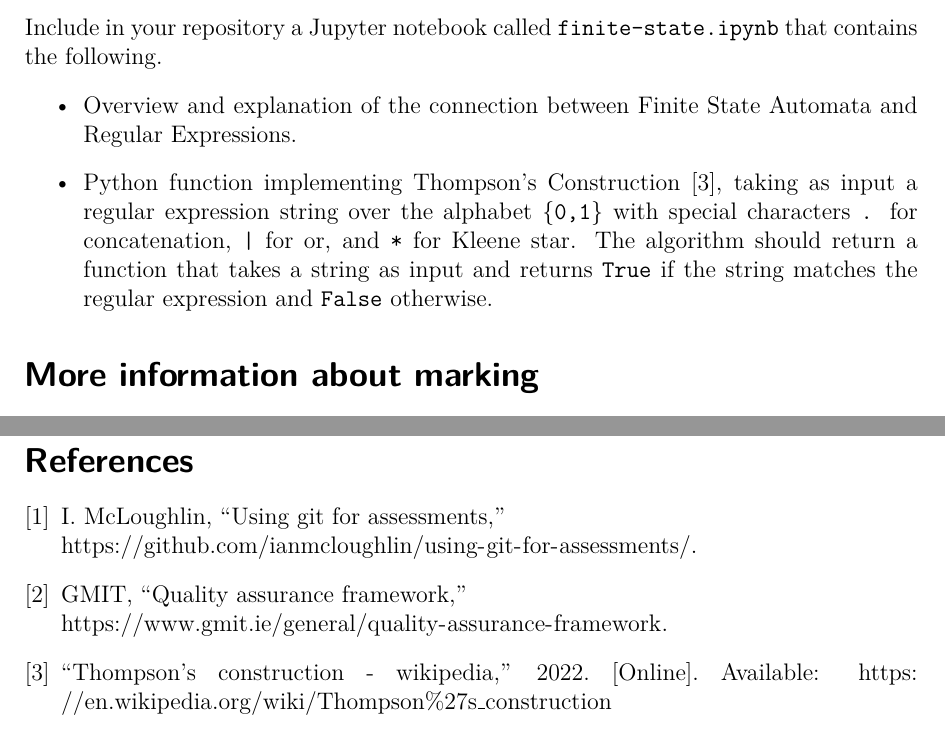
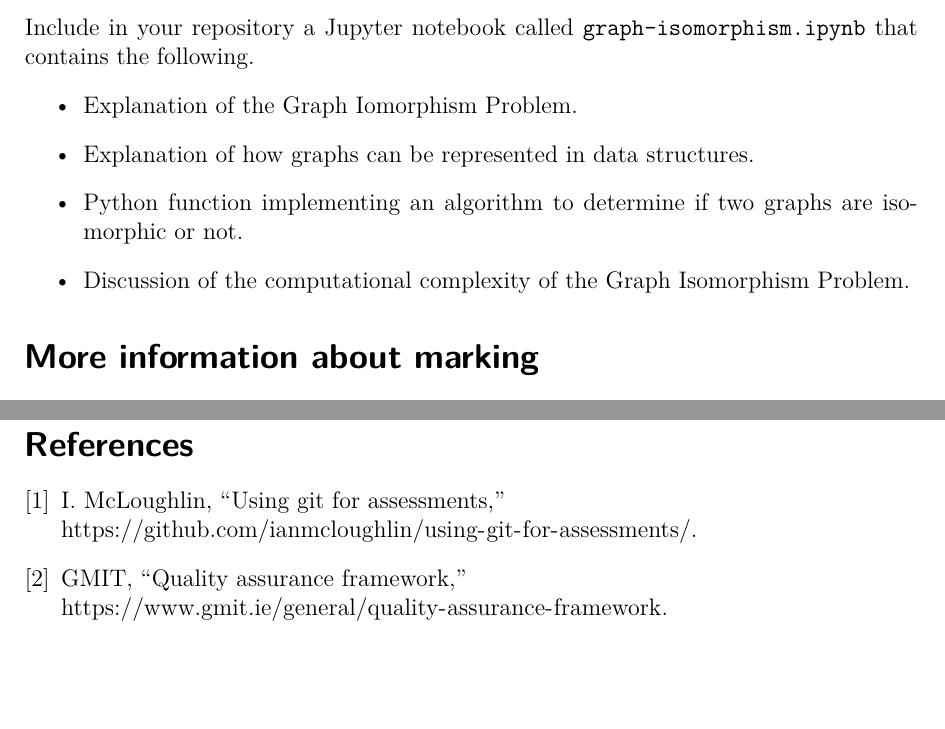
Before and after one commit to ianmcloughlin/assessment-2122-S2-grathy, a LaTeX document (assessment.tex): two parts of pages 2 and 3 of 3, joined at a grey line, cut so that both start at the same text, the shorter picture padded with empty space. Compiled offline with pdfLaTeX.

Commit message:
Changed to Graph Iso

```diff
--- a/assessment.tex
+++ b/assessment.tex
@@ -124,11 +124,13 @@
     \item Explanation of how graph theory is used in Heap Sort.
   \end{itemize}
 
-  \subsubsection*{Thompson's Construction Notebook (40\%)}
-  Include in your repository a Jupyter notebook called \texttt{finite-state.ipynb} that contains the following.
+  \subsubsection*{Graph Isomorphism Problem Notebook (40\%)}
+  Include in your repository a Jupyter notebook called \texttt{graph-isomorphism.ipynb} that contains the following.
   \begin{itemize}
-    \item Overview and explanation of the connection between Finite State Automata and Regular Expressions.
-    \item Python function implementing Thompson's Construction~\cite{thompsonsconstruction}, taking as input a regular expression string over the alphabet \texttt {\{0,1\}} with special characters \texttt{.} for concatenation, \texttt{|} for or, and \texttt{*} for Kleene star. The algorithm should return a function that takes a string as input and returns \texttt{True} if the string matches the regular expression and \texttt{False} otherwise.
+    \item Explanation of the Graph Iomorphism Problem.
+    \item Explanation of how graphs can be represented in data structures.
+    \item Python function implementing an algorithm to determine if two graphs are isomorphic or not.
+    \item Discussion of the computational complexity of the Graph Isomorphism Problem.
   \end{itemize}
 
   \section*{More information about marking}
```
Also changed, not shown: assessment.pdf, assessment.tex (2 more changed lines).
